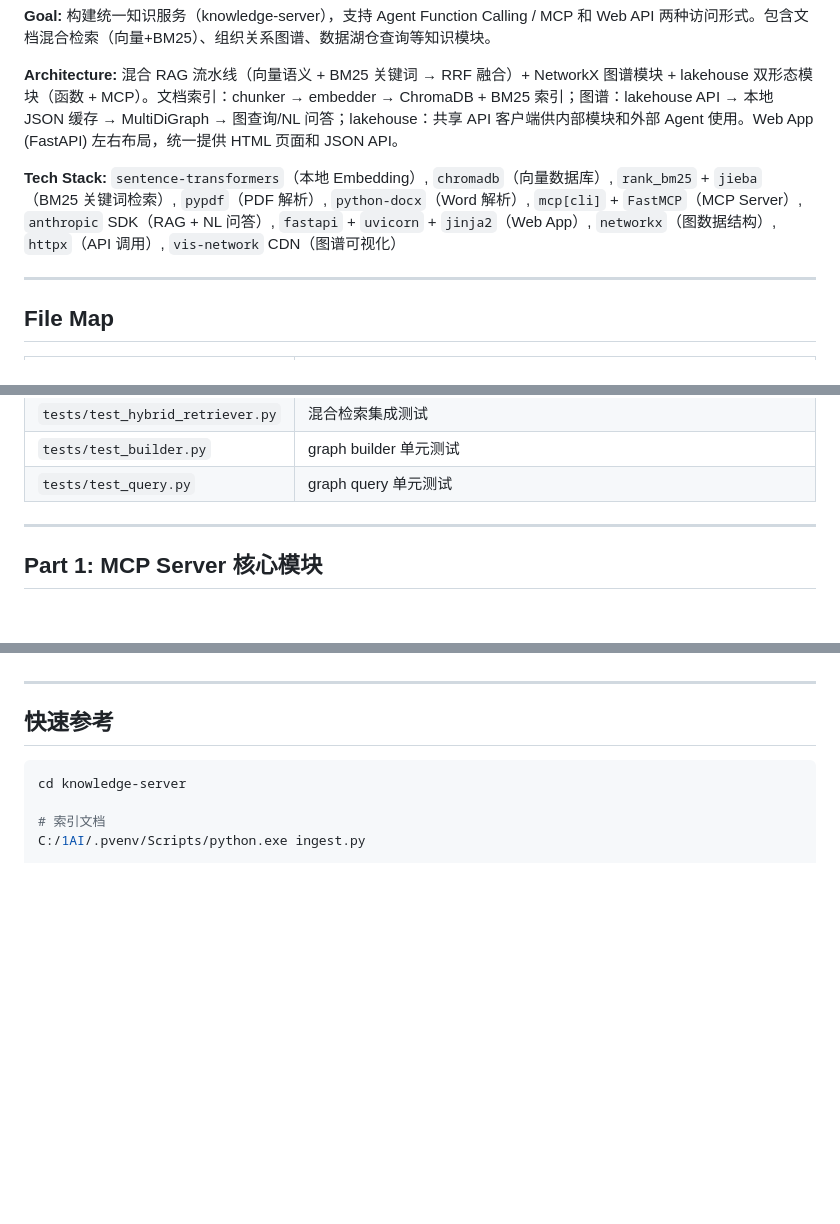
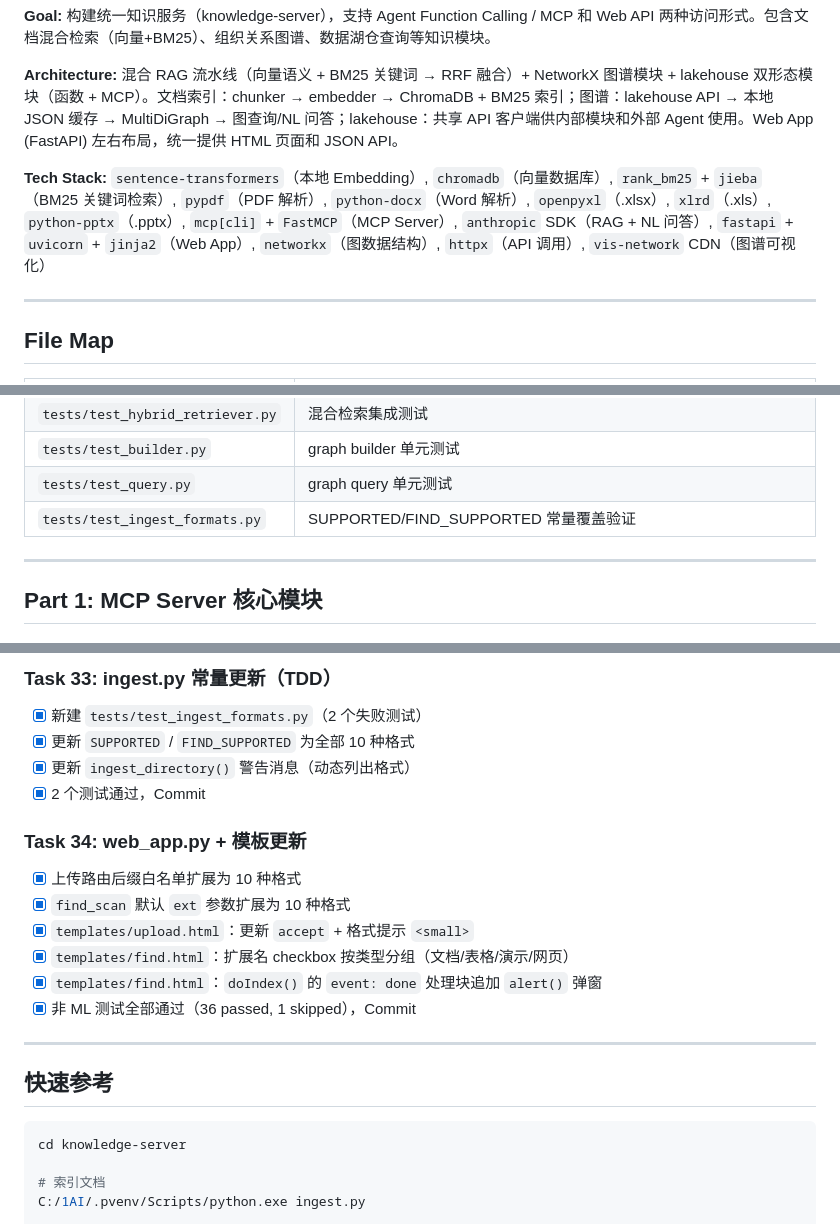
Before and after one commit to suiyuebuzai/knowledge-repo, a Markdown page: docs/implementation-plan.md, 3 parts joined by grey strips. Drawn GitHub-style; blank space fills up the shorter version.

```diff
--- a/docs/implementation-plan.md
+++ b/docs/implementation-plan.md
@@ -6,7 +6,7 @@
 
 **Architecture:** 混合 RAG 流水线（向量语义 + BM25 关键词 → RRF 融合）+ NetworkX 图谱模块 + lakehouse 双形态模块（函数 + MCP）。文档索引：chunker → embedder → ChromaDB + BM25 索引；图谱：lakehouse API → 本地 JSON 缓存 → MultiDiGraph → 图查询/NL 问答；lakehouse：共享 API 客户端供内部模块和外部 Agent 使用。Web App (FastAPI) 左右布局，统一提供 HTML 页面和 JSON API。
 
-**Tech Stack:** `sentence-transformers`（本地 Embedding）, `chromadb`（向量数据库）, `rank_bm25` + `jieba`（BM25 关键词检索）, `pypdf`（PDF 解析）, `python-docx`（Word 解析）, `mcp[cli]` + `FastMCP`（MCP Server）, `anthropic` SDK（RAG + NL 问答）, `fastapi` + `uvicorn` + `jinja2`（Web App）, `networkx`（图数据结构）, `httpx`（API 调用）, `vis-network` CDN（图谱可视化）
+**Tech Stack:** `sentence-transformers`（本地 Embedding）, `chromadb`（向量数据库）, `rank_bm25` + `jieba`（BM25 关键词检索）, `pypdf`（PDF 解析）, `python-docx`（Word 解析）, `openpyxl`（.xlsx）, `xlrd`（.xls）, `python-pptx`（.pptx）, `mcp[cli]` + `FastMCP`（MCP Server）, `anthropic` SDK（RAG + NL 问答）, `fastapi` + `uvicorn` + `jinja2`（Web App）, `networkx`（图数据结构）, `httpx`（API 调用）, `vis-network` CDN（图谱可视化）
 
 ---
 
@@ -54,6 +54,7 @@
 | `tests/test_hybrid_retriever.py` | 混合检索集成测试 |
 | `tests/test_builder.py` | graph builder 单元测试 |
 | `tests/test_query.py` | graph query 单元测试 |
+| `tests/test_ingest_formats.py` | SUPPORTED/FIND_SUPPORTED 常量覆盖验证 |
 
 ---
 
@@ -1954,3 +2001,18 @@ git commit -m "fix: polish knowledge web app"
+### Task 33: ingest.py 常量更新（TDD）
+
+- [x] 新建 `tests/test_ingest_formats.py`（2 个失败测试）
+- [x] 更新 `SUPPORTED` / `FIND_SUPPORTED` 为全部 10 种格式
+- [x] 更新 `ingest_directory()` 警告消息（动态列出格式）
+- [x] 2 个测试通过，Commit
+
+### Task 34: web_app.py + 模板更新
+
+- [x] 上传路由后缀白名单扩展为 10 种格式
+- [x] `find_scan` 默认 `ext` 参数扩展为 10 种格式
+- [x] `templates/upload.html`：更新 `accept` + 格式提示 `<small>`
+- [x] `templates/find.html`：扩展名 checkbox 按类型分组（文档/表格/演示/网页）
+- [x] `templates/find.html`：`doIndex()` 的 `event: done` 处理块追加 `alert()` 弹窗
+- [x] 非 ML 测试全部通过（36 passed, 1 skipped），Commit
 
 ---
 
```
Also changed, not shown: other parts of docs/implementation-plan.md (+46 -0 lines), docs/design.md (+16 -9 lines).
